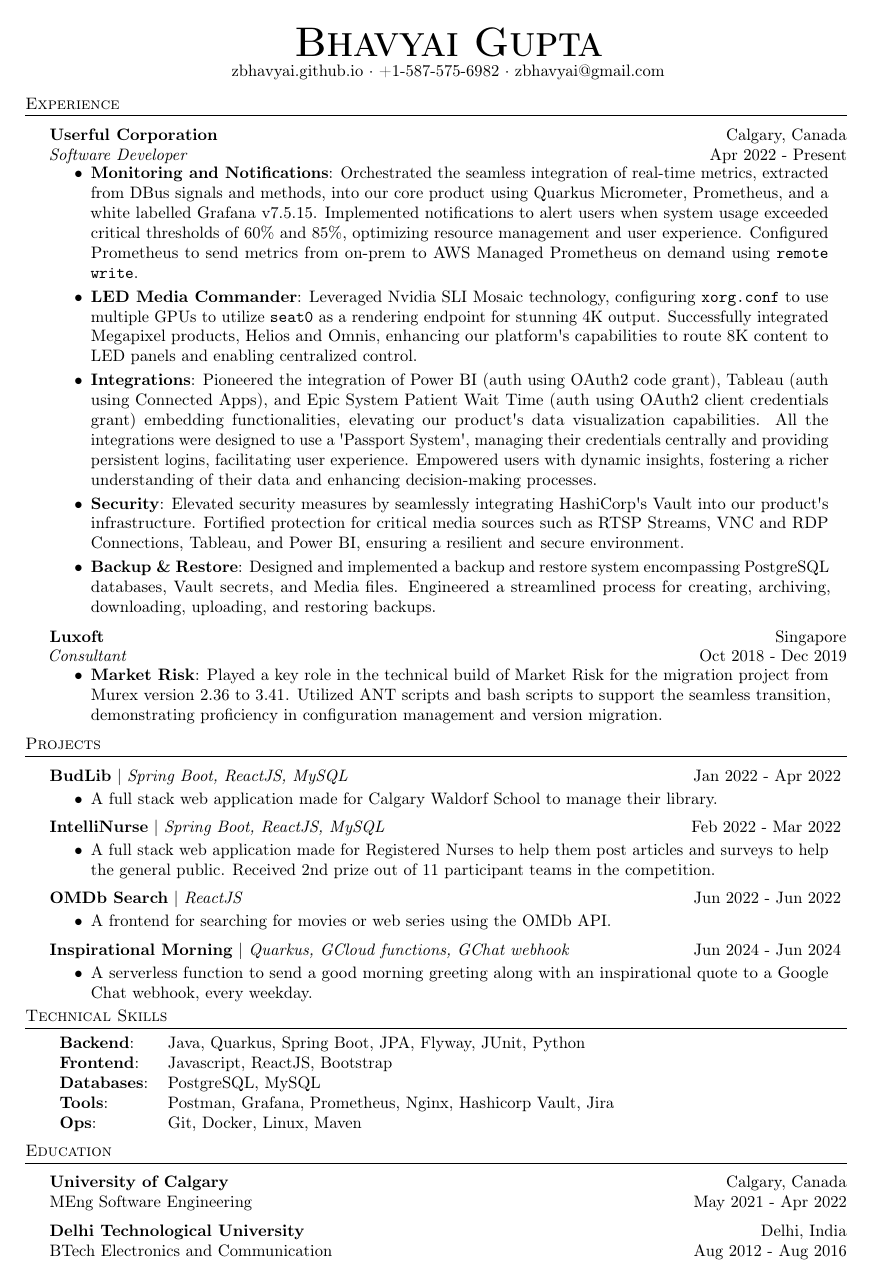
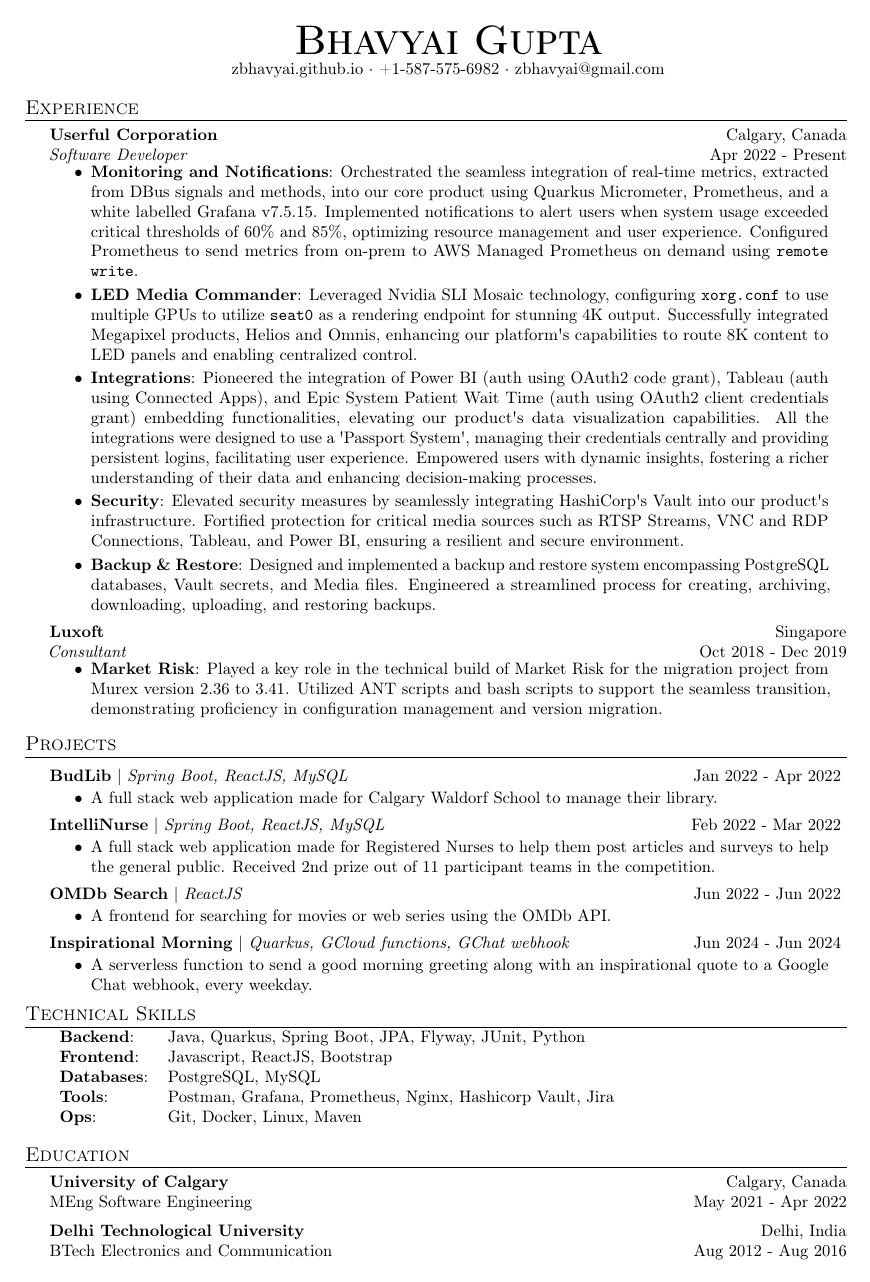
Before and after one commit to zbhavyai/zbhavyai.github.io, a LaTeX CV (src/assets/resume/resume.tex): the whole page. Compiled offline with pdfLaTeX.

Commit message:
make section headings bigger

```diff
--- a/src/assets/resume/resume.tex
+++ b/src/assets/resume/resume.tex
@@ -40,7 +40,8 @@
 }
 
 \newcommand{\header} [1] {
-    {\hspace*{-18pt}\vspace*{6pt} \textsc{#1}}
+    \vspace*{5pt}
+    {\hspace*{-18pt}\vspace*{6pt} \large\textsc{#1}}
     \vspace*{-6pt} \lineunder
 }
 
@@ -87,7 +88,6 @@
 
 %-----------------------------------EXPERIENCE-----------------------------------
 \header{Experience}
-\vspace{1mm}
 
 \resumeHeadingExperience {Userful Corporation} {Calgary, Canada} {Software Developer} {Apr 2022 - Present}
 \begin{itemize} \itemsep 1pt
@@ -142,7 +143,7 @@
 
 %--------------------------------TECHNICAL SKILLS--------------------------------
 \header{Technical Skills}
-\vspace{1mm}
+
 \begin{tabular}{ l l }
     \textbf{Backend}:   & Java, Quarkus, Spring Boot, JPA, Flyway, JUnit, Python                        \\
     \textbf{Frontend}:  & Javascript, ReactJS, Bootstrap                                                \\
@@ -155,7 +156,7 @@
 
 %-----------------------------------EDUCATION------------------------------------
 \header{Education}
-\vspace{1mm}
+
 \textbf{University of Calgary}\hfill Calgary, Canada\\
 MEng Software Engineering \hfill May 2021 - Apr 2022\\
 \vspace{2mm}
```
Also changed, not shown: src/assets/resume/resume.tex (1 more changed lines).
